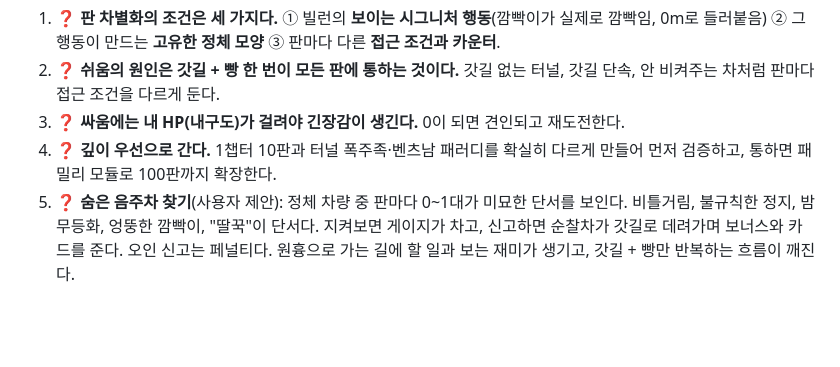
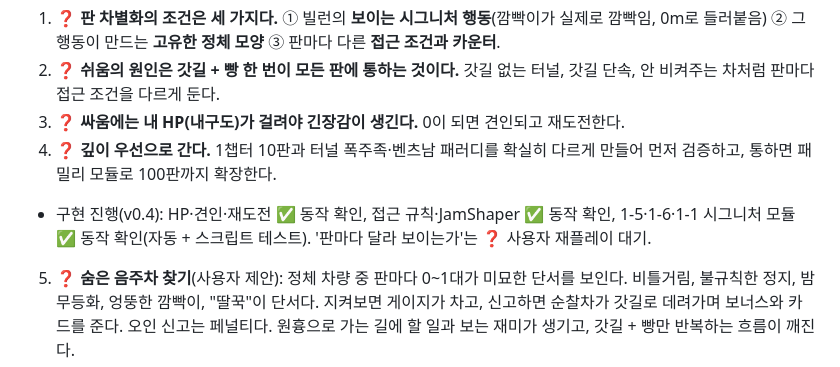
Before and after one commit to ffogtive/G3, a Markdown page: docs/FEEDBACK_LOG.md, the part around the change. GitHub-like rendering; blank space fills up the shorter version.

```diff
--- a/docs/FEEDBACK_LOG.md
+++ b/docs/FEEDBACK_LOG.md
@@ -8,6 +8,7 @@
 2. ❓ **쉬움의 원인은 갓길 + 빵 한 번이 모든 판에 통하는 것이다.** 갓길 없는 터널, 갓길 단속, 안 비켜주는 차처럼 판마다 접근 조건을 다르게 둔다.
 3. ❓ **싸움에는 내 HP(내구도)가 걸려야 긴장감이 생긴다.** 0이 되면 견인되고 재도전한다.
 4. ❓ **깊이 우선으로 간다.** 1챕터 10판과 터널 폭주족·벤츠남 패러디를 확실히 다르게 만들어 먼저 검증하고, 통하면 패밀리 모듈로 100판까지 확장한다.
+- 구현 진행(v0.4): HP·견인·재도전 ✅ 동작 확인, 접근 규칙·JamShaper ✅ 동작 확인, 1-5·1-6·1-1 시그니처 모듈 ✅ 동작 확인(자동 + 스크립트 테스트). '판마다 달라 보이는가'는 ❓ 사용자 재플레이 대기.
 5. ❓ **숨은 음주차 찾기**(사용자 제안): 정체 차량 중 판마다 0~1대가 미묘한 단서를 보인다. 비틀거림, 불규칙한 정지, 밤 무등화, 엉뚱한 깜빡이, "딸꾹"이 단서다. 지켜보면 게이지가 차고, 신고하면 순찰차가 갓길로 데려가며 보너스와 카드를 준다. 오인 신고는 페널티다. 원흉으로 가는 길에 할 일과 보는 재미가 생기고, 갓길 + 빵만 반복하는 흐름이 깨진다.
 6. ❓ **숨은 위반 차량 도감으로 일반화**(사용자 확장 제안): 음주, 번호판 없음·가림, 버스전용차로 꼼수 등 위반마다 **단서**와 **확인 위치**를 다르게 둔다. 음주는 뒤에서 관찰, 번호판은 바짝 뒤에서 확대, 전용차로는 옆에서 머릿수 세기다. 합법 차량(6명 이상 승합, 임시번호판 신차)을 섞어 오인 신고를 유도한다.
    - 근거: 고속도로 버스전용차로는 9인승 이상 승용·승합차가 6명 이상 타야 통행할 수 있다. 차종 상한(12인승 이하)은 자료마다 다르다(yellowit, 경향신문 2024-02).
```
Also changed, not shown: docs/ARCHITECTURE.md (+27 -0 lines).
